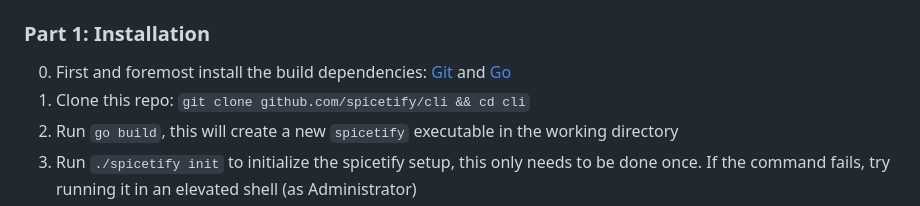
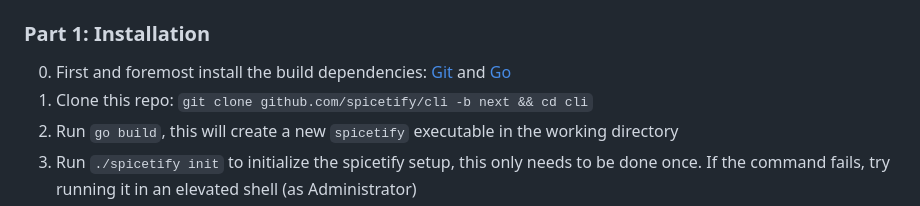
Before and after one commit to spicetify/cli, a Markdown page: README.md, the part around the change. Drawn GitHub-style.

Commit message:
docs(readme): clone `next` branch, not `main`

```diff
--- a/README.md
+++ b/README.md
@@ -17,7 +17,7 @@ Note: On **Windows**, only use `pwsh` as shell! (not `cmd`, not `powershell`)
 
 0. First and foremost install the build dependencies:
    [Git](https://git-scm.com/downloads) and [Go](https://go.dev/doc/install)
-1. Clone this repo: `git clone github.com/spicetify/cli && cd cli`
+1. Clone this repo: `git clone github.com/spicetify/cli -b next && cd cli`
 2. Run `go build`, this will create a new `spicetify` executable in the working
    directory
 3. Run `./spicetify init` to initialize the spicetify setup, this only needs to
```
